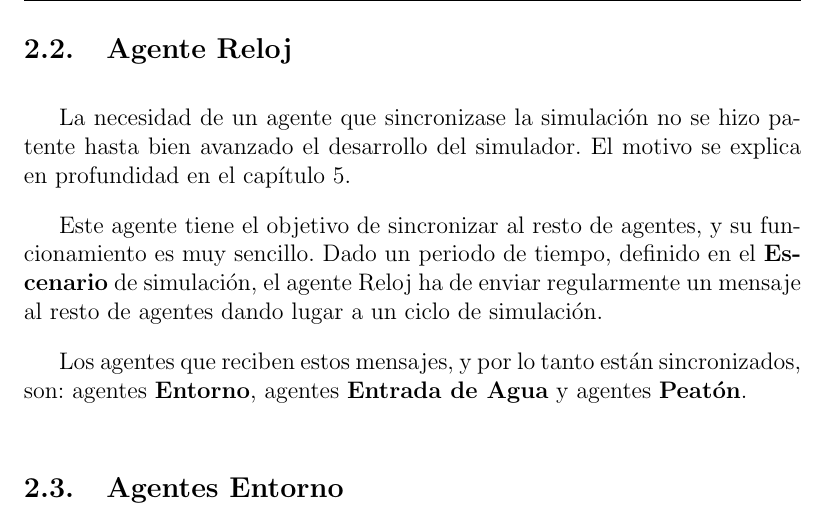
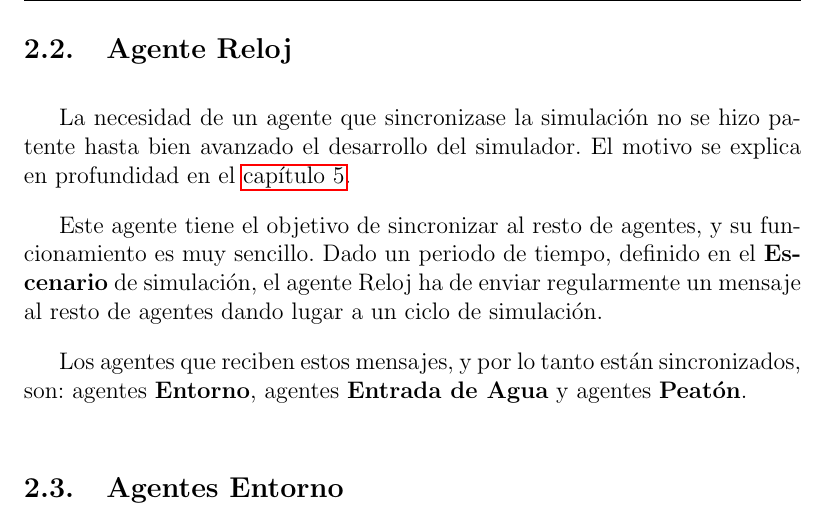
Before and after one commit to ablanco/dissim-memoria, a LaTeX book (dissim.tex, which reads capitulo3/cap3.tex): part of page 49 of 167, cut so that both start at the same text. Compiled offline with pdfLaTeX.

Commit message:
Con suerte, el último commit de la memoria :D

```diff
--- a/capitulo3/cap3.tex
+++ b/capitulo3/cap3.tex
@@ -58,7 +58,7 @@ la simulación adopta un papel pasivo.
 
 La necesidad de un agente que sincronizase la simulación no se hizo patente
 hasta bien avanzado el desarrollo del simulador. El motivo se explica en
-profundidad en el \hyperref[cap5]{capítulo 5}.
+profundidad en el \hyperref[cap5c]{capítulo 5}.
 
 Este agente tiene el objetivo de sincronizar al resto de agentes, y su
 funcionamiento es muy sencillo. Dado un periodo de tiempo, definido en el
```
